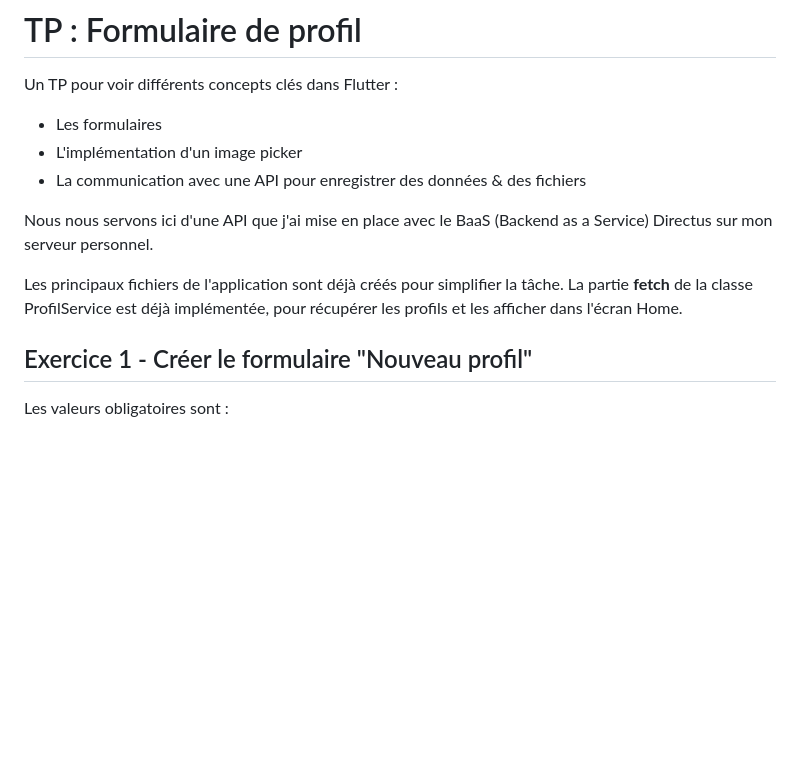
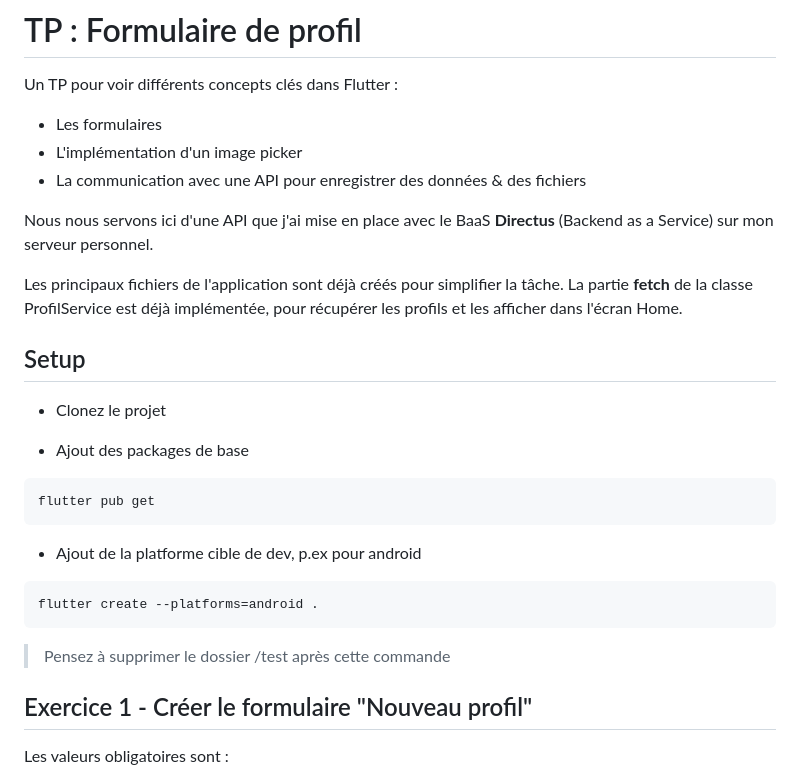
Before and after one commit to oulanbator/cours_flutter_profile_form, a Markdown page: README.md, the part around the change. Rendered like a GitHub page; blank space fills up the shorter version.

````diff
--- a/README.md
+++ b/README.md
@@ -6,10 +6,25 @@ Un TP pour voir différents concepts clés dans Flutter :
 - L'implémentation d'un image picker
 - La communication avec une API pour enregistrer des données & des fichiers
 
-Nous nous servons ici d'une API que j'ai mise en place avec le BaaS (Backend as a Service) Directus sur mon serveur personnel.
+Nous nous servons ici d'une API que j'ai mise en place avec le BaaS **Directus** (Backend as a Service) sur mon serveur personnel.
 
 Les principaux fichiers de l'application sont déjà créés pour simplifier la tâche. La partie **fetch** de la classe ProfilService est déjà implémentée, pour récupérer les profils et les afficher dans l'écran Home.
 
+## Setup
+
+- Clonez le projet
+
+- Ajout des packages de base
+```
+flutter pub get
+```
+
+- Ajout de la platforme cible de dev, p.ex pour android
+```
+flutter create --platforms=android .
+```
+
+> Pensez à supprimer le dossier /test après cette commande
 
 ## Exercice 1 - Créer le formulaire "Nouveau profil"
 
````
